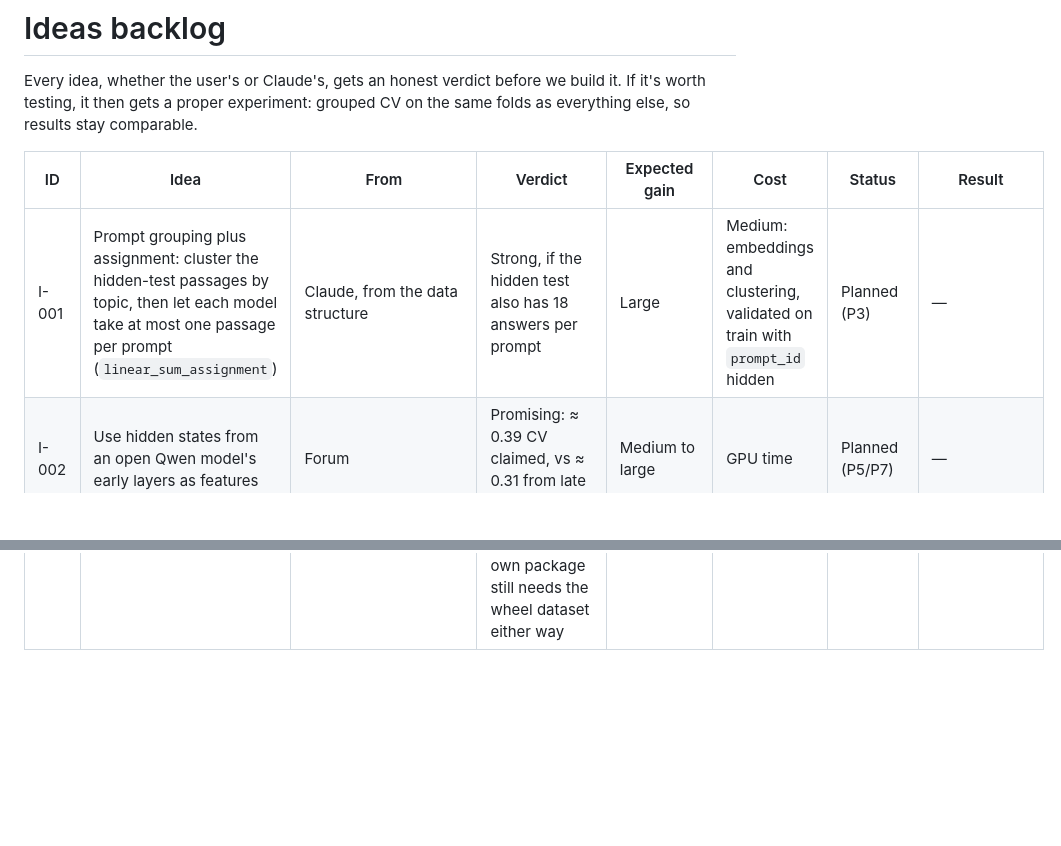
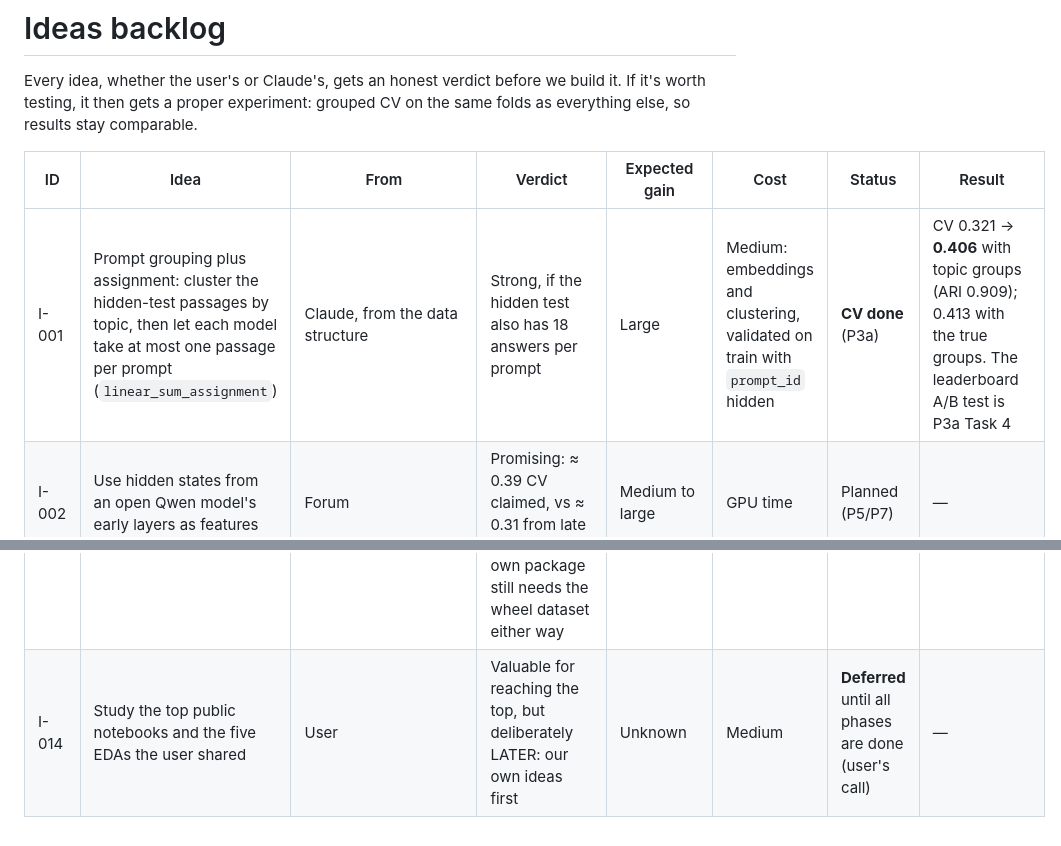
Before and after one commit to Ryqn0/name-that-llm, a Markdown page: IDEAS.md, 2 parts joined by grey strips. Rendered like a GitHub page; blank space fills up the shorter version.

```diff
--- a/IDEAS.md
+++ b/IDEAS.md
@@ -6,7 +6,7 @@ everything else, so results stay comparable.
 
 | ID | Idea | From | Verdict | Expected gain | Cost | Status | Result |
 |---|---|---|---|---|---|---|---|
-| I-001 | Prompt grouping plus assignment: cluster the hidden-test passages by topic, then let each model take at most one passage per prompt (`linear_sum_assignment`) | Claude, from the data structure | Strong, if the hidden test also has 18 answers per prompt | Large | Medium: embeddings and clustering, validated on train with `prompt_id` hidden | Planned (P3) | — |
+| I-001 | Prompt grouping plus assignment: cluster the hidden-test passages by topic, then let each model take at most one passage per prompt (`linear_sum_assignment`) | Claude, from the data structure | Strong, if the hidden test also has 18 answers per prompt | Large | Medium: embeddings and clustering, validated on train with `prompt_id` hidden | **CV done** (P3a) | CV 0.321 → **0.406** with topic groups (ARI 0.909); 0.413 with the true groups. The leaderboard A/B test is P3a Task 4 |
 | I-002 | Use hidden states from an open Qwen model's early layers as features | Forum | Promising: ≈ 0.39 CV claimed, vs ≈ 0.31 from late layers | Medium to large | GPU time | Planned (P5/P7) | — |
 | I-003 | Train on extra passages generated by the 18 candidate models | Forum | Blocked: the host hasn't ruled yet, and the community saw it hurt without format normalization | Unknown | API costs plus rule risk | Blocked | — |
 | I-004 | Check for label noise between gemini-3.7-flash and gemini-3.8-flash (requests were reportedly routed to the wrong model) | Forum | Cheap and important: it decides how we treat those two classes | Small to medium | Low | **Done** (EDA) | **Likely noise or near-identical models:** two-class accuracy 0.56 (coin flip 0.50), vs 0.64–0.67 for sibling pairs and 0.89 cross-lab; also the most similar style pair. Don't spend effort separating them; rely on I-001 to place one of each per prompt |
@@ -19,3 +19,4 @@ everything else, so results stay comparable.
 | I-011 | Show which features the classifier relies on (top logistic-regression weights per model) | Public EDA (nulldata), brought by the user | Good for understanding the model, and later for the app's "why this model?" | Indirect | Low | **Done** (Task 9) | Punctuation identifies Claude (spaced em dashes), GPT-5.6 (curly apostrophes), GLM (straight apostrophes) and Kimi (semicolons); vocabulary identifies Gemini and Qwen |
 | I-012 | Tune TF-IDF plus logistic regression (n-gram ranges, max_features, sublinear_tf, C) with Optuna on the same grouped folds | Claude, after seeing that a public notebook (nulldata) reaches 0.356 vs our 0.321 | Good value: cheap CPU minutes, and the gap suggests our feature settings (the 200k cap per vectorizer) are holding us back | +0.02–0.04 | Low | Planned (next plan) | — |
 | I-013 | Check whether a plain `!pip install <pkg>` survives the offline scoring rerun (Kaggle's dependency feature?) | User (says it worked for them before) | Worth settling with a 1-minute private test notebook (internet off) before P5, when heavier libraries (transformers, peft) raise the same question. Our own package still needs the wheel dataset either way | Indirect (simpler packaging) | Low | Planned (before P5) | — |
+| I-014 | Study the top public notebooks and the five EDAs the user shared | User | Valuable for reaching the top, but deliberately LATER: our own ideas first | Unknown | Medium | **Deferred** until all phases are done (user's call) | — |
```
Also changed, not shown: DIARY.md (+24 -0 lines).
